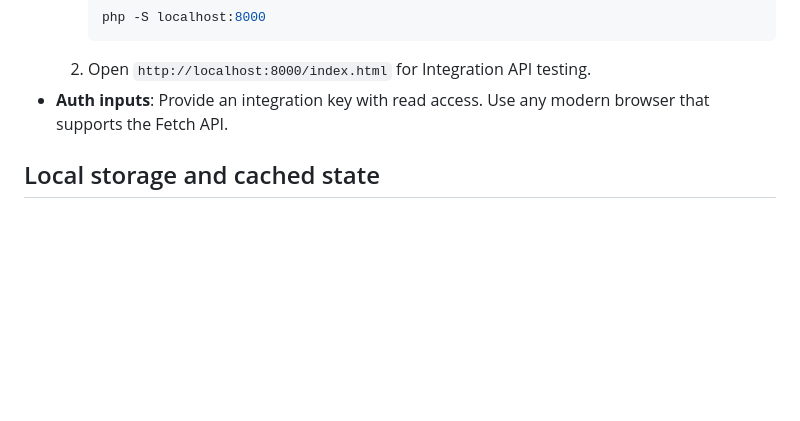
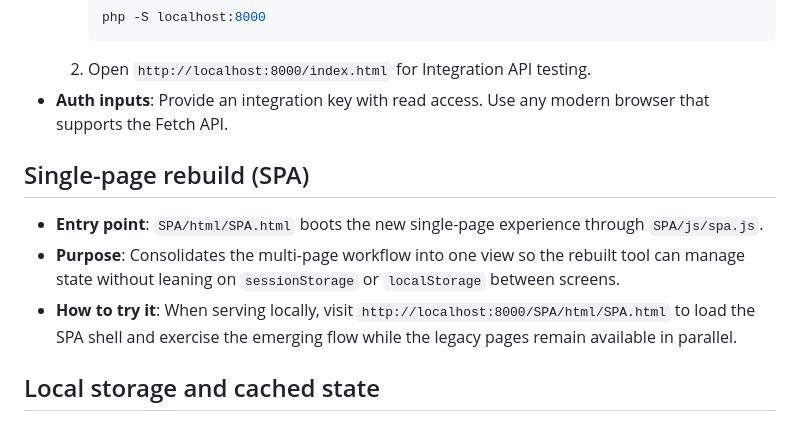
Before and after one commit to nikhilsathyanarayana-lab/metadataaudit, a Markdown page: README.md, the part around the change. Rendered like a GitHub page; blank space fills up the shorter version.

Commit message:
Document SPA entry point

````diff
--- a/README.md
+++ b/README.md
@@ -12,6 +12,11 @@ Metadata Audit is a static web application that helps Pendo teams validate subsc
      ```
   2. Open `http://localhost:8000/index.html` for Integration API testing.
 - **Auth inputs**: Provide an integration key with read access. Use any modern browser that supports the Fetch API.
+
+## Single-page rebuild (SPA)
+- **Entry point**: `SPA/html/SPA.html` boots the new single-page experience through `SPA/js/spa.js`.
+- **Purpose**: Consolidates the multi-page workflow into one view so the rebuilt tool can manage state without leaning on `sessionStorage` or `localStorage` between screens.
+- **How to try it**: When serving locally, visit `http://localhost:8000/SPA/html/SPA.html` to load the SPA shell and exercise the emerging flow while the legacy pages remain available in parallel.
 
 ## Local storage and cached state
 - **SubID launch data (`subidLaunchData`)**: `initSubIdForm()` serializes each SubID + domain + integration key row before redirecting to app selection so users can refresh or navigate without losing entries. Empty rows are pruned on save to keep the cache small.
````
